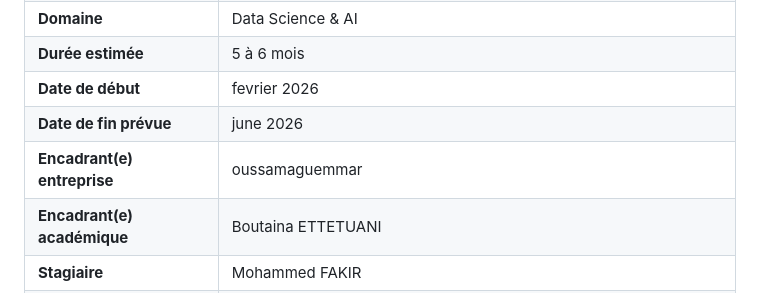
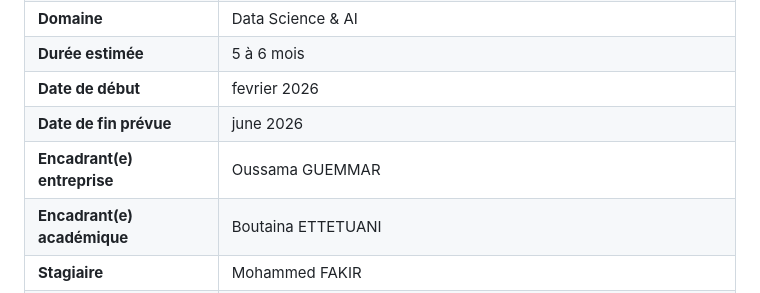
Before and after one commit to Symooomzip/dislogpfe, a Markdown page: Cahier_de_Charge_PFE.md, the part around the change. GitHub-like rendering.

Commit message:
Correct name formatting for company supervisor

```diff
--- a/Cahier_de_Charge_PFE.md
+++ b/Cahier_de_Charge_PFE.md
@@ -12,7 +12,7 @@
 | **Durée estimée**           | 5 à 6 mois                                                             |
 | **Date de début**           | fevrier 2026                                                           |
 | **Date de fin prévue**      | june 2026                                                              |
-| **Encadrant(e) entreprise** | oussamaguemmar                                                         |
+| **Encadrant(e) entreprise** | Oussama GUEMMAR                                                        |
 | **Encadrant(e) académique** | Boutaina ETTETUANI                                                     |
 | **Stagiaire**               | Mohammed FAKIR                                                         |
 | **Établissement**           | IT                                                                     |
```
